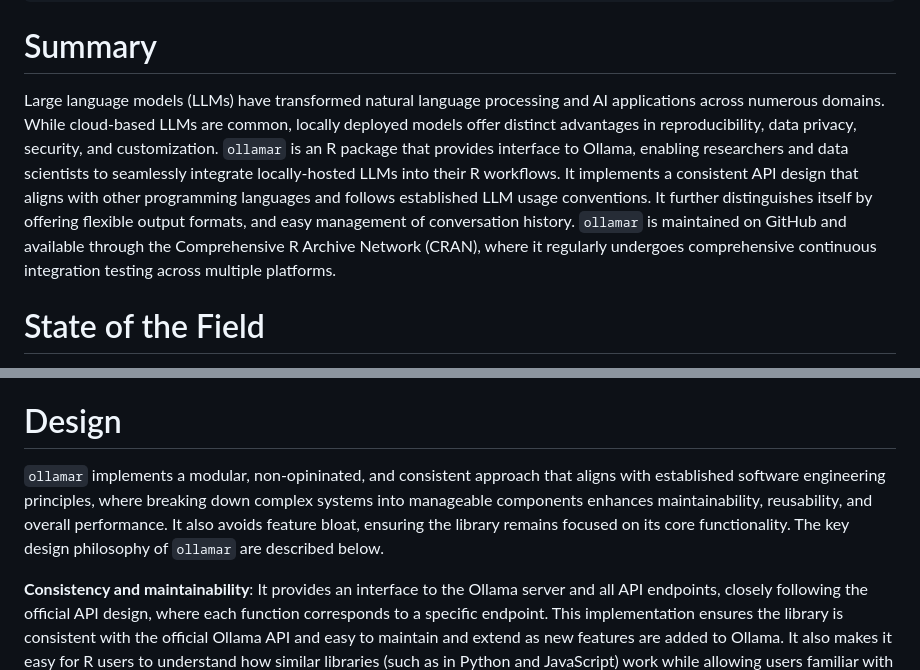
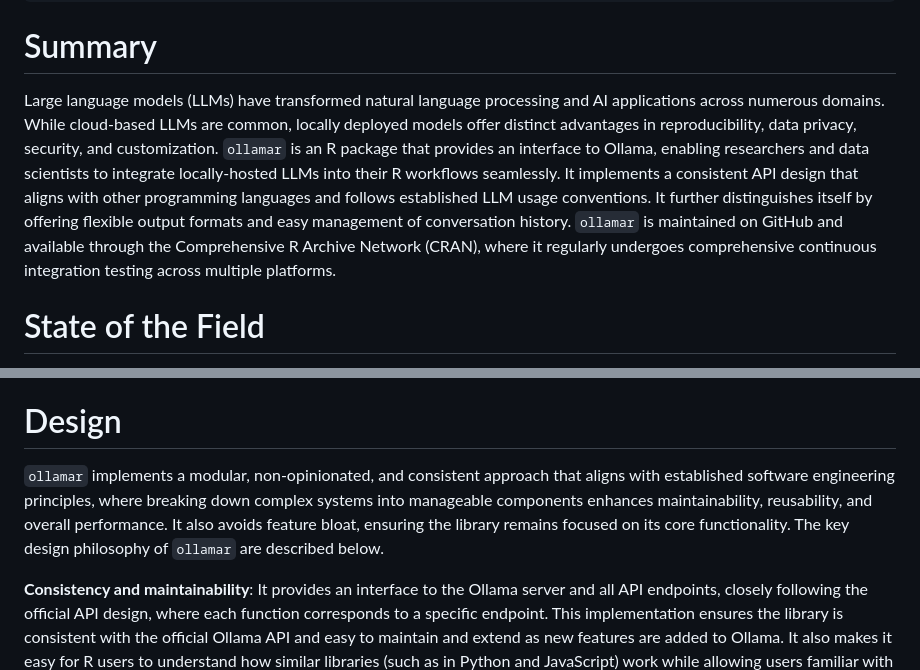
Before and after one commit to hauselin/ollama-r, a Markdown page: paper/paper.md, 2 parts joined by grey strips. Rendered like a GitHub page.

Commit message:
Fix typos

```diff
--- a/paper/paper.md
+++ b/paper/paper.md
@@ -22,7 +22,7 @@ bibliography: paper.bib
 
 # Summary
 
-Large language models (LLMs) have transformed natural language processing and AI applications across numerous domains. While cloud-based LLMs are common, locally deployed models offer distinct advantages in reproducibility, data privacy, security, and customization. `ollamar` is an R package that provides interface to Ollama, enabling researchers and data scientists to seamlessly integrate locally-hosted LLMs into their R workflows. It implements a consistent API design that aligns with other programming languages and follows established LLM usage conventions. It further distinguishes itself by offering flexible output formats, and easy management of conversation history. `ollamar` is maintained on GitHub and available through the Comprehensive R Archive Network (CRAN), where it regularly undergoes comprehensive continuous integration testing across multiple platforms.
+Large language models (LLMs) have transformed natural language processing and AI applications across numerous domains. While cloud-based LLMs are common, locally deployed models offer distinct advantages in reproducibility, data privacy, security, and customization. `ollamar` is an R package that provides an interface to Ollama, enabling researchers and data scientists to integrate locally-hosted LLMs into their R workflows seamlessly. It implements a consistent API design that aligns with other programming languages and follows established LLM usage conventions. It further distinguishes itself by offering flexible output formats and easy management of conversation history. `ollamar` is maintained on GitHub and available through the Comprehensive R Archive Network (CRAN), where it regularly undergoes comprehensive continuous integration testing across multiple platforms.
 
 # State of the Field
 
@@ -38,7 +38,7 @@ All these libraries also adopt the tidyverse workflow, which some may find restr
 
 # Design
 
-`ollamar` implements a modular, non-opininated, and consistent approach that aligns with established software engineering principles, where breaking down complex systems into manageable components enhances maintainability, reusability, and overall performance. It also avoids feature bloat, ensuring the library remains focused on its core functionality. The key design philosophy of `ollamar` are described below.
+`ollamar` implements a modular, non-opinionated, and consistent approach that aligns with established software engineering principles, where breaking down complex systems into manageable components enhances maintainability, reusability, and overall performance. It also avoids feature bloat, ensuring the library remains focused on its core functionality. The key design philosophy of `ollamar` are described below.
 
 **Consistency and maintainability**: It provides an interface to the Ollama server and all API endpoints, closely following the official API design, where each function corresponds to a specific endpoint. This implementation ensures the library is consistent with the official Ollama API and easy to maintain and extend as new features are added to Ollama. It also makes it easy for R users to understand how similar libraries (such as in Python and JavaScript) work while allowing users familiar with other programming languages to adapt to and use this library quickly. The consistent API structure across languages facilitates seamless transitions and knowledge transfer for developers working in multi-language environments.
 
```
